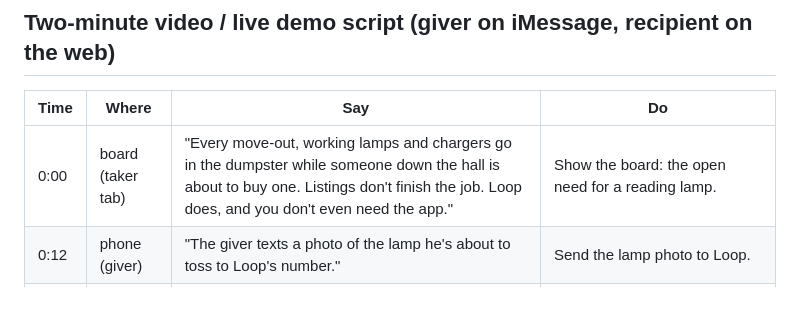
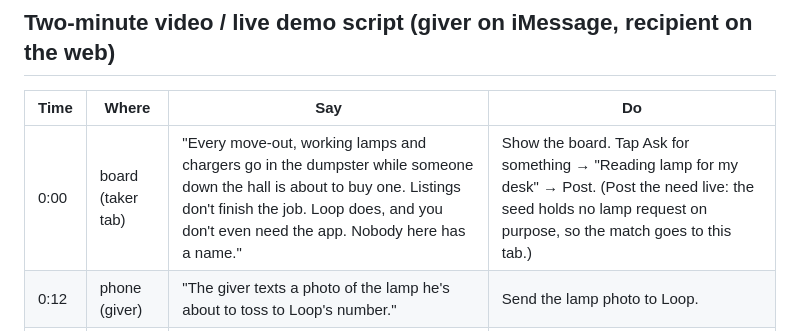
Before and after one commit to ethan-rong/loop, a Markdown page: submission/DEMO.md, the part around the change. Rendered like a GitHub page; blank space fills up the shorter version.

Commit message:
docs: demo opens with the taker posting the need live

```diff
--- a/submission/DEMO.md
+++ b/submission/DEMO.md
@@ -18,7 +18,7 @@ cd ~/loop && (lsof -ti :3000 | xargs kill 2>/dev/null; true) && npm run seed &&
 
 | Time | Where | Say | Do |
 |---|---|---|---|
-| 0:00 | board (taker tab) | "Every move-out, working lamps and chargers go in the dumpster while someone down the hall is about to buy one. Listings don't finish the job. Loop does, and you don't even need the app." | Show the board: the open need for a reading lamp. |
+| 0:00 | board (taker tab) | "Every move-out, working lamps and chargers go in the dumpster while someone down the hall is about to buy one. Listings don't finish the job. Loop does, and you don't even need the app. Nobody here has a name." | Show the board. Tap Ask for something → "Reading lamp for my desk" → Post. (Post the need live: the seed holds no lamp request on purpose, so the match goes to this tab.) |
 | 0:12 | phone (giver) | "The giver texts a photo of the lamp he's about to toss to Loop's number." | Send the lamp photo to Loop. |
 | 0:20 | phone | "Four seconds later Loop replies with a draft and a match: the taker across campus asked for exactly this." | Show the reply: title, condition, "Someone nearby asked for a reading lamp — it fits. Reply YES…". |
 | 0:32 | phone | "The giver corrects the condition himself — Loop only drafts — then says YES." | Text "condition fair, dent on base", show the updated draft, text YES. |
```
